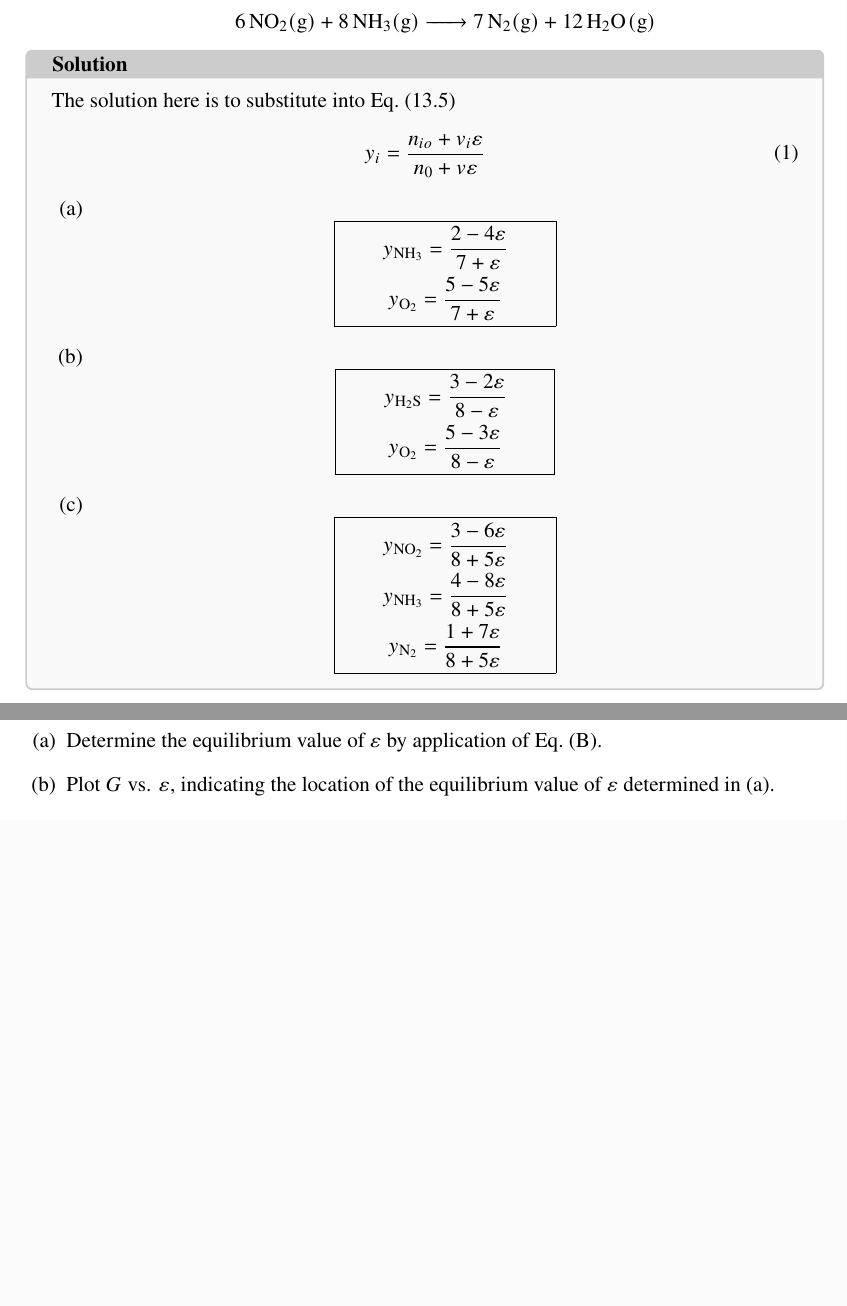
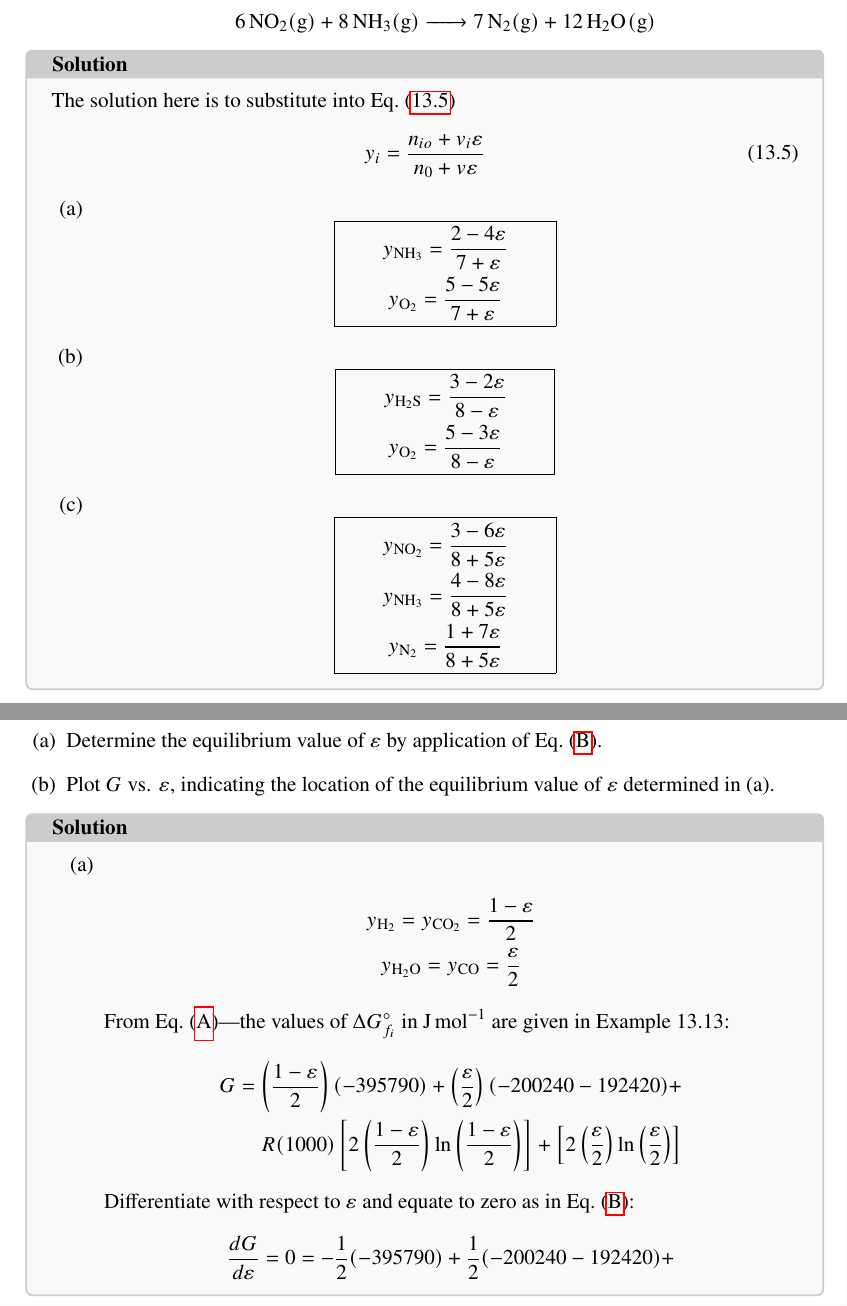
Before and after one commit to jian-carlo/thermo-problem-set, a LaTeX document (main.tex, which reads 1-packages.tex, chapter13.tex): two parts of pages 1 and 3 of 3, joined at a grey line, cut so that both start at the same text, the shorter picture padded with empty space. Compiled offline with pdfLaTeX.

Commit message:
modified:   1-packages.tex 	modified:   build/main.pdf 	modified:   build/main.synctex.gz 	modified:   chapter13.tex

```diff
--- a/1-packages.tex
+++ b/1-packages.tex
@@ -6,10 +6,10 @@
 
 \documentclass[12pt]{article}
 \usepackage[T1]{fontenc}
+\usepackage[utf8]{inputenc}
 \usepackage{microtype}
 \usepackage{newtxtext,newtxmath}
 \usepackage[a4paper,margin=1in]{geometry}
-\usepackage[hidelinks]{hyperref}
 
 %==================================%
 %             FORMAT
@@ -31,4 +31,11 @@
 \usepackage{empheq}
 \usepackage{xparse}
 
+%==================================%
+%             LINKS
+%----------------------------------%
+
+\usepackage{hyperref}
+\usepackage{cleveref}
+
 % tex-fmt: off
--- a/chapter13.tex
+++ b/chapter13.tex
@@ -24,9 +24,10 @@ functions of the reaction coordinate for:
 \end{abcls}
 
 \begin{solution}
-  The solution here is to substitute into Eq.~(13.5)
+  The solution here is to substitute into Eq.~(\ref{eq:yeq})
   \begin{equation}
-    y_i = \frac{n_{io} + v_{i}\varepsilon}{n_0 + v\varepsilon}
+    \label{eq:yeq}
+    y_i = \frac{n_{io} + v_{i}\varepsilon}{n_0 + v\varepsilon} \tag{13.5}
   \end{equation}
   \begin{abcls}
   \item
@@ -134,3 +135,30 @@ reaction is unaffected by \(P\)) and for a feed of 1~\unit{\mole}
 \item Plot \(G\) vs. \(\varepsilon\), indicating the location of
   the equilibrium value of \(\varepsilon\) determined in (a).
 \end{abcls}
+
+\begin{solution}
+  \begin{enumerate}[label=(\alph*)]
+    \item
+      \begin{gather*}
+        y_{\ce{H2}} = y_{\ce{CO2}} = \frac{1 - \varepsilon}{2} \\
+        y_{\ce{H2O}} = y_{\ce{CO}} = \frac{\varepsilon}{2} \\
+        \intertext{From Eq.~(\ref{eq:13.4G})---the values of
+          \(\Delta G_{f_i}^\circ\) in \unit{\joule\per\mole} are given
+        in Example~13.13:}
+        \begin{split}
+          G = \left(\frac{1-\varepsilon}{2}\right)(-395790) +
+          \left(\frac{\varepsilon}{2}\right)(-200240 - 192420) + \\
+          R(1000)\left[2\left(\frac{1-\varepsilon}{2}\right)
+          \ln\left(\frac{1-\varepsilon}{2}\right)\right] +
+          \left[2\left(\frac{\varepsilon}{2}\right) \ln
+          \left(\frac{\varepsilon}{2}\right)\right]
+        \end{split}
+        \intertext{Differentiate with respect to \(\varepsilon\) and
+        equate to zero as in Eq.~(\ref{eq:13.4dG}):}
+        \begin{split}
+          \frac{dG}{d\varepsilon} = 0 = - \frac{1}{2}(-395790) +
+          \frac{1}{2}(-200240 - 192420) + \\
+        \end{split}
+      \end{gather*}
+  \end{enumerate}
+\end{solution}
```
Also changed, not shown: 2 other files.
